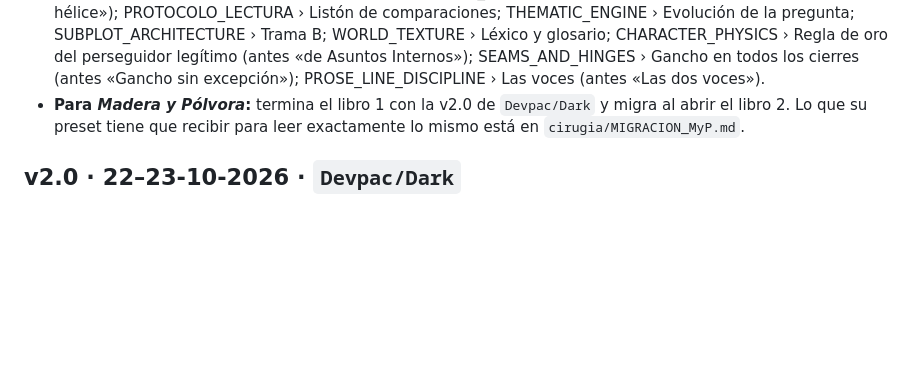
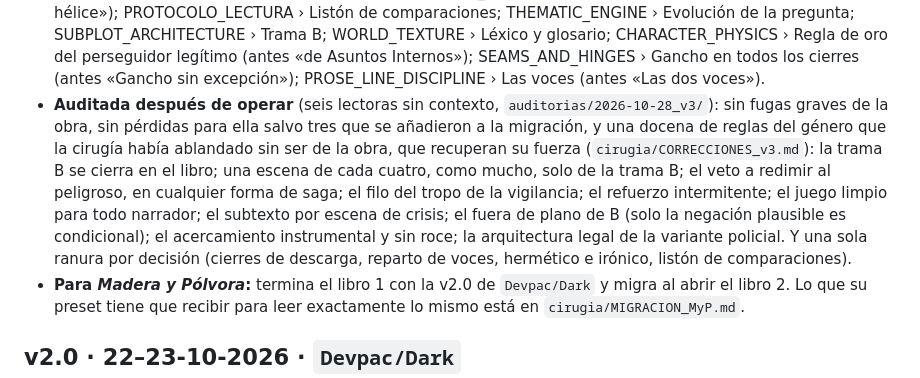
Before and after one commit to Devpac/Editorial, a Markdown page: CHANGELOG.md, the part around the change. GitHub-like rendering; blank space fills up the shorter version.

```diff
--- a/CHANGELOG.md
+++ b/CHANGELOG.md
@@ -16,6 +16,7 @@ Las reglas no llevan historia: lo que pasó y por qué está aquí. El detalle d
 - **Se quedan como identidad de la fábrica (decisión del autor):** la pareja primero (objetivo 80 %, suelo 70 %, el caso con techo del 30 %, los suelos de `PAREJA_PRIMERO.md` §3), los ganchos de pareja (dos de cada tres) y el gancho en todos los cierres, ahora con la salida de declarar cierres de descarga con su tope.
 - **Fuera los restos de modelos anteriores que seguían mandando:** el NEXT de seis secciones y el BRIEFING como archivo (derogados en la adenda de SYSTEM_ORCHESTRATION, §0); la cola de la cirugía v7.1 de PROSE_LINE_DISCIPLINE; `PROTOCOLO_CAPTURA_APRENDIZAJE.md`, reescrito para este método (la mejora que nace de una obra se registra en la obra y se propone a la fábrica: a la fábrica va la regla, a la obra su valor); las menciones a la adenda de Intriga.
 - **`PLANTILLA_PRESET.md`** regenera sus ranuras por plantilla desde los bloques «Valores de la obra →» (`herramientas/sincronizar_preset.py`): ya no pueden desalinearse. Ranuras nuevas: Cabecera › Correspondencia de roles y › Mercado y lengua; SYSTEM_ORCHESTRATION › Peso de la pareja (antes «Doble hélice»); PROTOCOLO_LECTURA › Listón de comparaciones; THEMATIC_ENGINE › Evolución de la pregunta; SUBPLOT_ARCHITECTURE › Trama B; WORLD_TEXTURE › Léxico y glosario; CHARACTER_PHYSICS › Regla de oro del perseguidor legítimo (antes «de Asuntos Internos»); SEAMS_AND_HINGES › Gancho en todos los cierres (antes «Gancho sin excepción»); PROSE_LINE_DISCIPLINE › Las voces (antes «Las dos voces»).
+- **Auditada después de operar** (seis lectoras sin contexto, `auditorias/2026-10-28_v3/`): sin fugas graves de la obra, sin pérdidas para ella salvo tres que se añadieron a la migración, y una docena de reglas del género que la cirugía había ablandado sin ser de la obra, que recuperan su fuerza (`cirugia/CORRECCIONES_v3.md`): la trama B se cierra en el libro; una escena de cada cuatro, como mucho, solo de la trama B; el veto a redimir al peligroso, en cualquier forma de saga; el filo del tropo de la vigilancia; el refuerzo intermitente; el juego limpio para todo narrador; el subtexto por escena de crisis; el fuera de plano de B (solo la negación plausible es condicional); el acercamiento instrumental y sin roce; la arquitectura legal de la variante policial. Y una sola ranura por decisión (cierres de descarga, reparto de voces, hermético e irónico, listón de comparaciones).
 - **Para *Madera y Pólvora*:** termina el libro 1 con la v2.0 de `Devpac/Dark` y migra al abrir el libro 2. Lo que su preset tiene que recibir para leer exactamente lo mismo está en `cirugia/MIGRACION_MyP.md`.
 
 ## v2.0 · 22–23-10-2026 · `Devpac/Dark`
```
Also changed, not shown: cirugia/MIGRACION_MyP.md (+2 -1 lines), fabrica/metodo/PLANTILLA_PRESET.md (+14 -14 lines).
